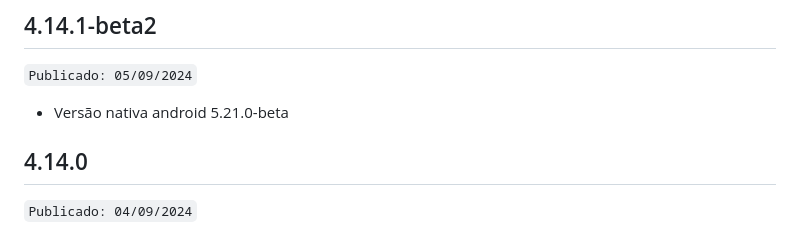
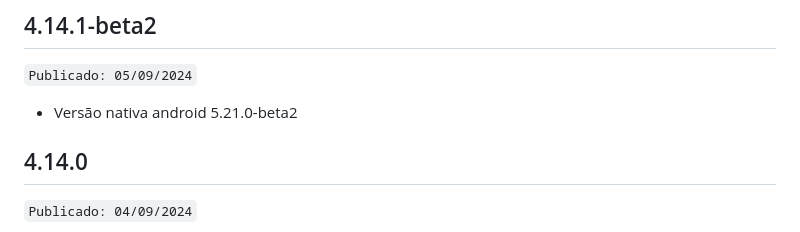
Before and after one commit to acesso-io/unico-check-flutter, a Markdown page: CHANGELOG.md, the part around the change. GitHub-like rendering.

Commit message:
chore: Updating version

```diff
--- a/CHANGELOG.md
+++ b/CHANGELOG.md
@@ -2,7 +2,7 @@
 
 ``Publicado: 05/09/2024``
 
-- Versão nativa android 5.21.0-beta
+- Versão nativa android 5.21.0-beta2
 
 ## 4.14.0
 
```
